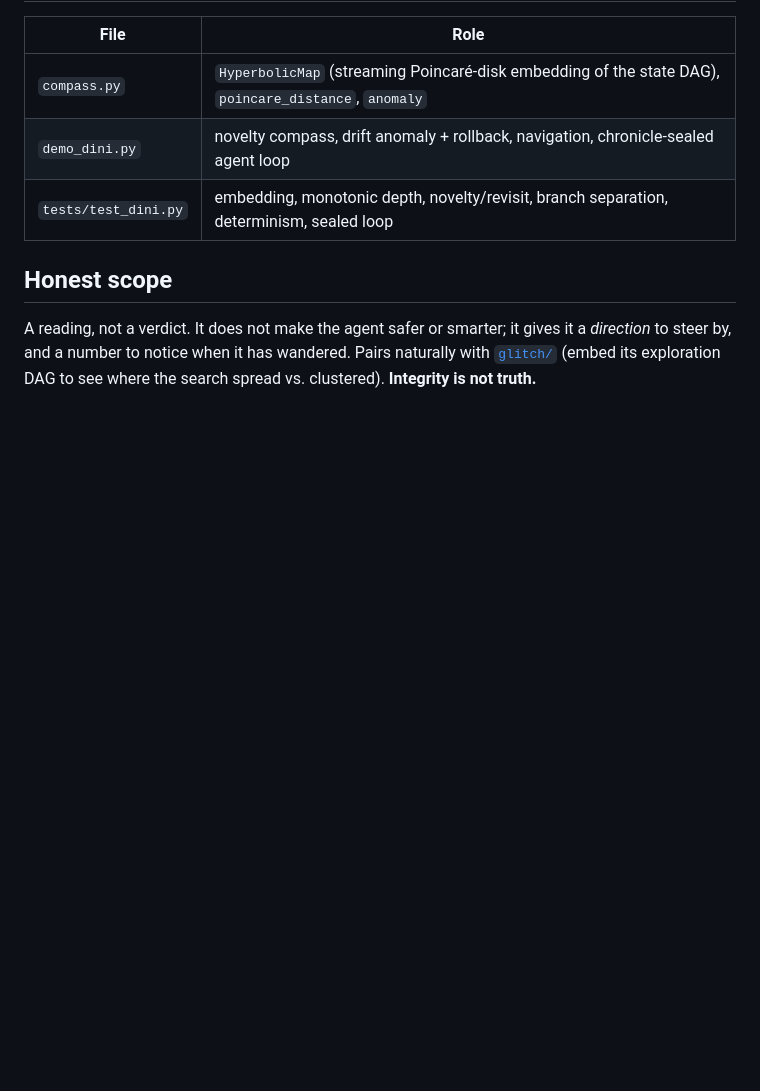
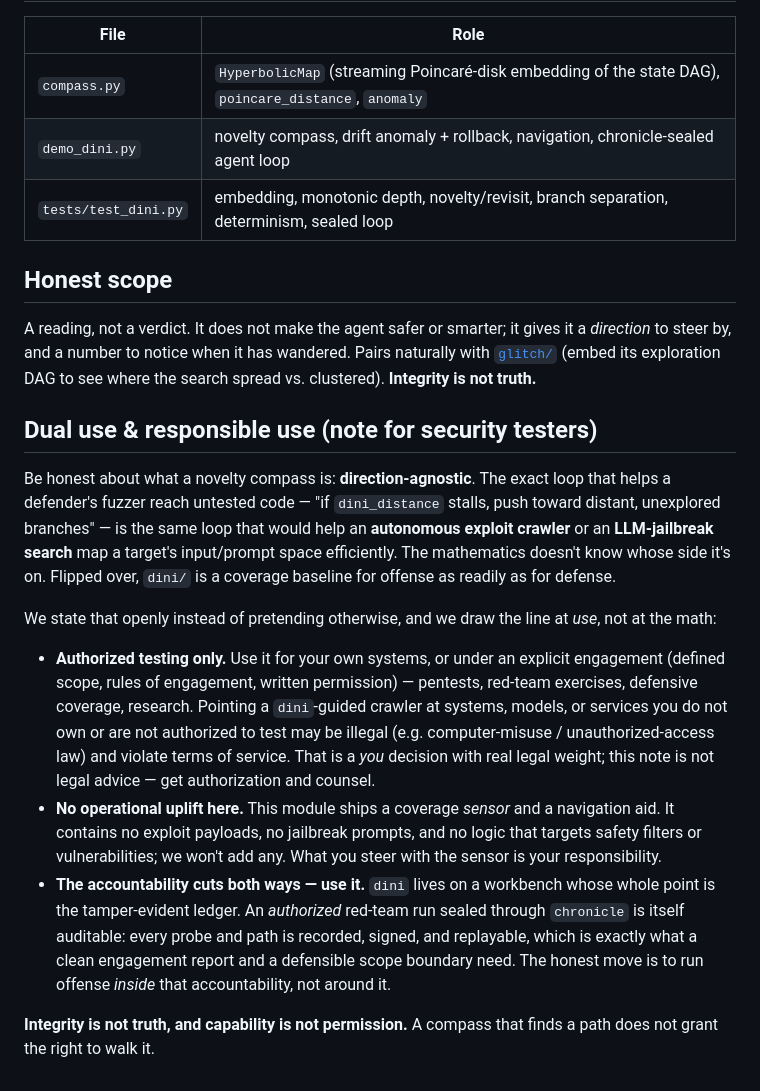
Before and after one commit to Dedoc-9/Dentatus, a Markdown page: dini/README.md, the part around the change. GitHub-like rendering; blank space fills up the shorter version.

Commit message:
dini: add dual-use / responsible-use note (authorized testing, no operational uplift, accountability)

```diff
--- a/dini/README.md
+++ b/dini/README.md
@@ -67,3 +67,30 @@ PYTHONHASHSEED=0 python3 tests/test_dini.py  # 9 tests
 A reading, not a verdict. It does not make the agent safer or smarter; it gives it a *direction* to steer
 by, and a number to notice when it has wandered. Pairs naturally with [`glitch/`](../glitch/README.md)
 (embed its exploration DAG to see where the search spread vs. clustered). **Integrity is not truth.**
+
+
+## Dual use & responsible use (note for security testers)
+
+Be honest about what a novelty compass is: **direction-agnostic**. The exact loop that helps a defender's
+fuzzer reach untested code — "if `dini_distance` stalls, push toward distant, unexplored branches" — is the
+same loop that would help an **autonomous exploit crawler** or an **LLM-jailbreak search** map a target's
+input/prompt space efficiently. The mathematics doesn't know whose side it's on. Flipped over, `dini/` is a
+coverage baseline for offense as readily as for defense.
+
+We state that openly instead of pretending otherwise, and we draw the line at *use*, not at the math:
+
+- **Authorized testing only.** Use it for your own systems, or under an explicit engagement (defined scope,
+  rules of engagement, written permission) — pentests, red-team exercises, defensive coverage, research.
+  Pointing a `dini`-guided crawler at systems, models, or services you do not own or are not authorized to
+  test may be illegal (e.g. computer-misuse / unauthorized-access law) and violate terms of service. That
+  is a *you* decision with real legal weight; this note is not legal advice — get authorization and counsel.
+- **No operational uplift here.** This module ships a coverage *sensor* and a navigation aid. It contains no
+  exploit payloads, no jailbreak prompts, and no logic that targets safety filters or vulnerabilities; we
+  won't add any. What you steer with the sensor is your responsibility.
+- **The accountability cuts both ways — use it.** `dini` lives on a workbench whose whole point is the
+  tamper-evident ledger. An *authorized* red-team run sealed through `chronicle` is itself auditable: every
+  probe and path is recorded, signed, and replayable, which is exactly what a clean engagement report and a
+  defensible scope boundary need. The honest move is to run offense *inside* that accountability, not around it.
+
+**Integrity is not truth, and capability is not permission.** A compass that finds a path does not grant the
+right to walk it.
```
Also changed, not shown: README.md (+1 -1 lines).
